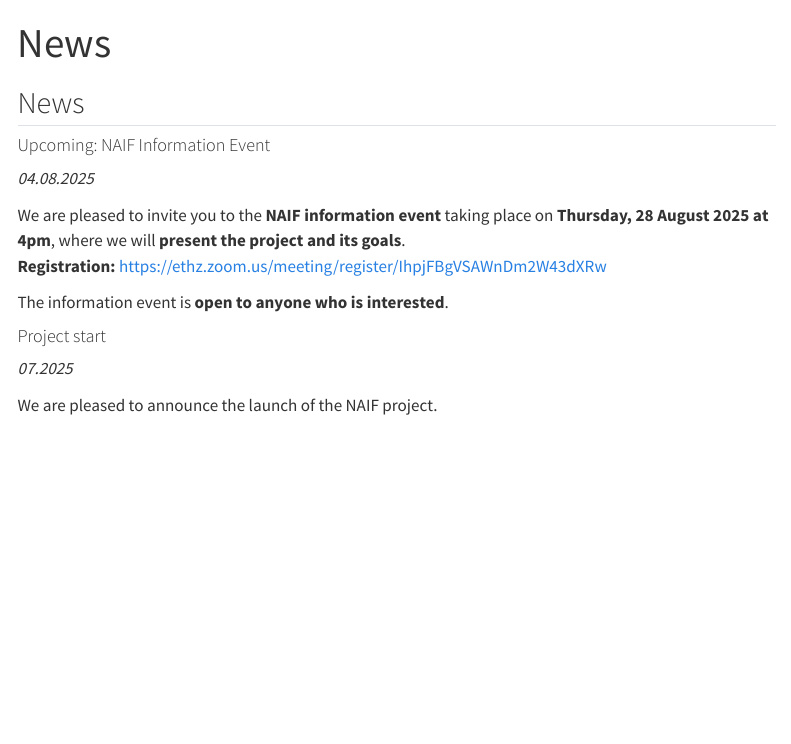
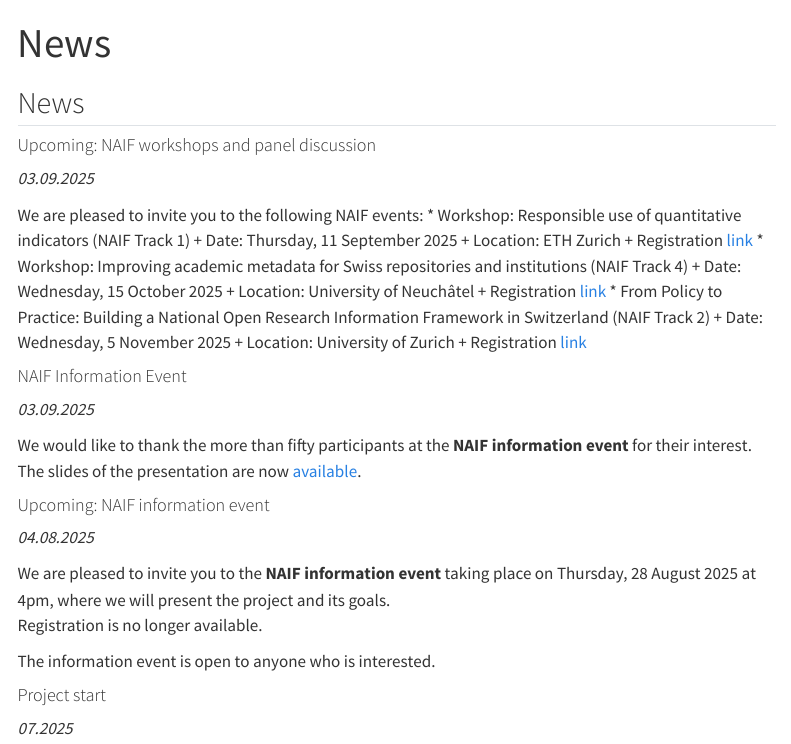
Before and after one commit to eth-library/naif, a Quarto document (news.qmd): the page in a window 1100 px wide, from its top. Rendered offline with R 4.5, knitr and Pandoc in place of Quarto, with nearby package versions; menus at the side of the page are left out.

Commit message:
add news

```diff
--- a/news.qmd
+++ b/news.qmd
@@ -5,13 +5,38 @@
 
 ## News
 
-#### Upcoming: NAIF Information Event
+#### Upcoming: NAIF workshops and panel discussion
+*03.09.2025*
+
+We are pleased to invite you to the following NAIF events:
+* Workshop: Responsible use of quantitative indicators (NAIF Track 1)
+  + Date: Thursday, 11 September 2025
+  + Location: ETH Zurich
+  + Registration [link](https://yearofscientometrics.ethz.ch/mc-events/syos-workshop-no-6)
+* Workshop: Improving academic metadata for Swiss repositories and institutions (NAIF Track 4)
+  + Date: Wednesday, 15 October 2025
+  + Location: University of Neuchâtel
+  + Registration [link](https://forms.gle/23kzvv1kubBDXpHp6)
+* From Policy to Practice: Building a National Open Research Information Framework in Switzerland (NAIF Track 2)
+  + Date: Wednesday, 5 November 2025
+  + Location: University of Zurich
+  + Registration [link](https://ema.uzh.ch/RLX4H)
+
+
+#### NAIF Information Event
+*03.09.2025*
+
+We would like to thank the more than fifty participants at the **NAIF information event** for their interest.
+The slides of the presentation are now [available](https://github.com/eth-library/naif/raw/main/documents/2025-08-28_NAIF_information_event.pdf).
+
+
+#### Upcoming: NAIF information event
 *04.08.2025*
 
-We are pleased to invite you to the **NAIF information event** taking place on **Thursday, 28 August 2025 at 4pm**, where we will **present the project and its goals**.
-**Registration:** [https://ethz.zoom.us/meeting/register/IhpjFBgVSAWnDm2W43dXRw](https://ethz.zoom.us/meeting/register/IhpjFBgVSAWnDm2W43dXRw)
+We are pleased to invite you to the **NAIF information event** taking place on Thursday, 28 August 2025 at 4pm, where we will present the project and its goals.
+Registration is no longer available.
 
-The information event is **open to anyone who is interested**.
+The information event is open to anyone who is interested.
 
 
 #### Project start
```
